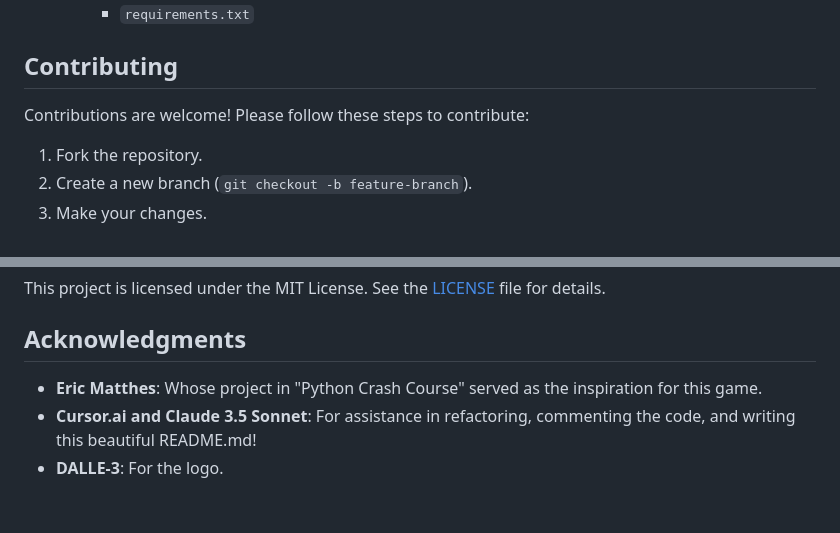
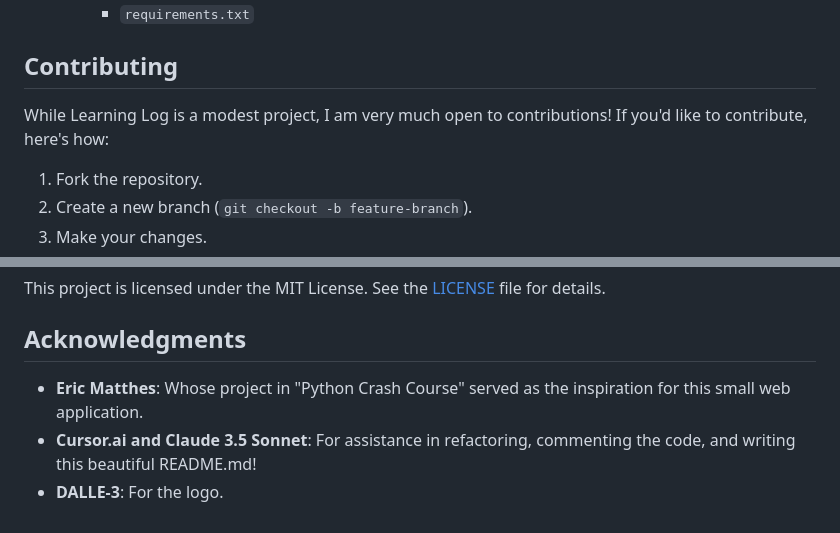
Before and after one commit to scottsantinho/learning-log, a Markdown page: README.md, 2 parts joined by grey strips. Drawn GitHub-style.

```diff
--- a/README.md
+++ b/README.md
@@ -101,7 +101,7 @@ To run the project locally, follow these steps:
     - `requirements.txt`
 
 ## Contributing
-Contributions are welcome! Please follow these steps to contribute:
+While Learning Log is a modest project, I am very much open to contributions! If you'd like to contribute, here's how:
 
 1. Fork the repository.
 2. Create a new branch (`git checkout -b feature-branch`).
@@ -114,6 +114,6 @@ Contributions are welcome! Please follow these steps to contribute:
 This project is licensed under the MIT License. See the [LICENSE](LICENSE) file for details.
 
 ## Acknowledgments
-- **Eric Matthes**: Whose project in "Python Crash Course" served as the inspiration for this game.
+- **Eric Matthes**: Whose project in "Python Crash Course" served as the inspiration for this small web application.
 - **Cursor.ai and Claude 3.5 Sonnet**: For assistance in refactoring, commenting the code, and writing this beautiful README.md!
 - **DALLE-3**: For the logo.
```
